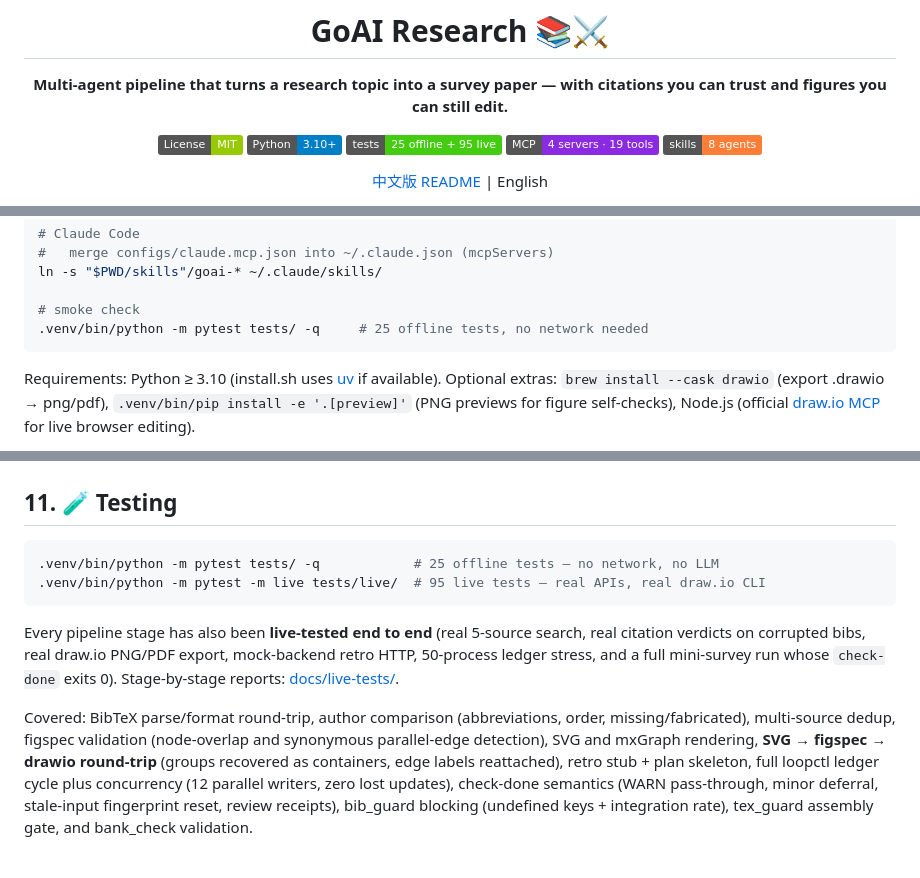
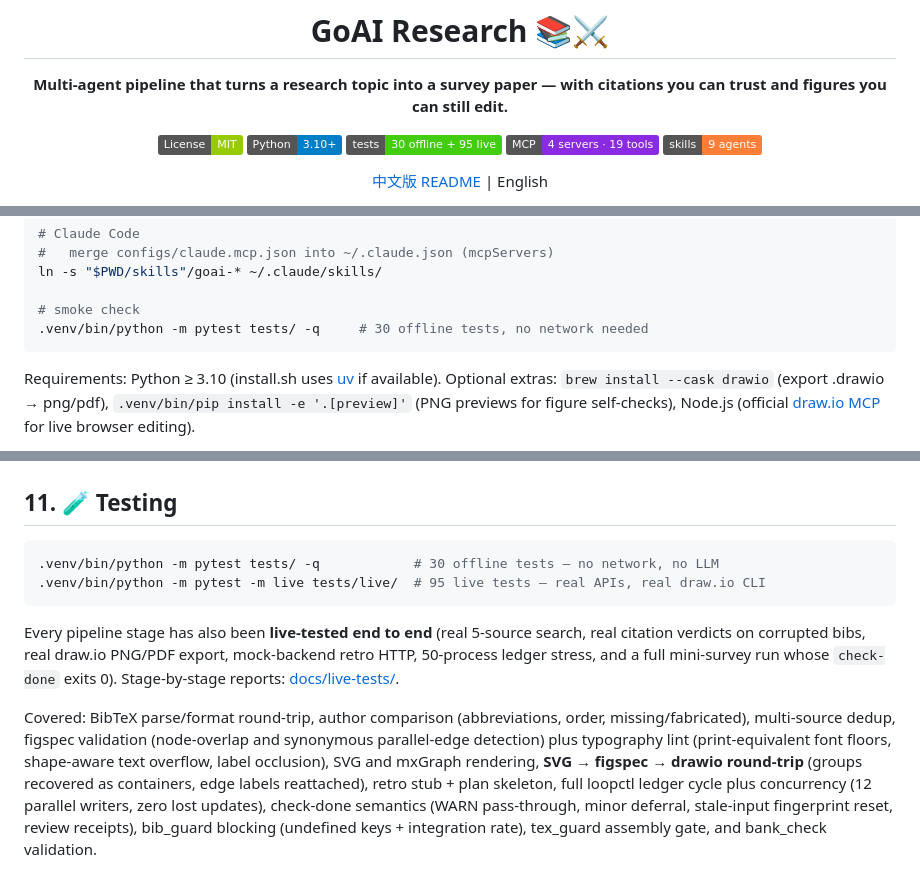
Before and after one commit to asimfish/goai_research, a Markdown page: README.md, 3 parts joined by grey strips. GitHub-like rendering; badges without logos.

````diff
--- a/README.md
+++ b/README.md
@@ -6,9 +6,9 @@
 
 [![License: MIT](https://img.shields.io/badge/License-MIT-green.svg)](LICENSE)
 [![Python 3.10+](https://img.shields.io/badge/Python-3.10%2B-blue.svg)](pyproject.toml)
-[![Tests](https://img.shields.io/badge/tests-25%20offline%20%2B%2095%20live-brightgreen.svg)](tests/)
+[![Tests](https://img.shields.io/badge/tests-30%20offline%20%2B%2095%20live-brightgreen.svg)](tests/)
 [![MCP](https://img.shields.io/badge/MCP-4%20servers%20%C2%B7%2019%20tools-8A2BE2.svg)](server/)
-[![Skills](https://img.shields.io/badge/skills-8%20agents-orange.svg)](skills/)
+[![Skills](https://img.shields.io/badge/skills-9%20agents-orange.svg)](skills/)
 
 [中文版 README](README_CN.md) | English
 
@@ -87,7 +87,7 @@ ln -s "$PWD/skills"/goai-* ~/.codex/skills/
 ln -s "$PWD/skills"/goai-* ~/.claude/skills/
 
 # smoke check
-.venv/bin/python -m pytest tests/ -q     # 25 offline tests, no network needed
+.venv/bin/python -m pytest tests/ -q     # 30 offline tests, no network needed
 ```
 
 Requirements: Python ≥ 3.10 (install.sh uses [uv](https://github.com/astral-sh/uv) if
@@ -324,7 +324,7 @@ in-IDE subagents.
 ## 11. 🧪 Testing
 
 ```bash
-.venv/bin/python -m pytest tests/ -q            # 25 offline tests — no network, no LLM
+.venv/bin/python -m pytest tests/ -q            # 30 offline tests — no network, no LLM
 .venv/bin/python -m pytest -m live tests/live/  # 95 live tests — real APIs, real draw.io CLI
 ```
 
@@ -335,8 +335,9 @@ whose `check-done` exits 0). Stage-by-stage reports: [docs/live-tests/](docs/liv
 
 Covered: BibTeX parse/format round-trip, author comparison (abbreviations, order,
 missing/fabricated), multi-source dedup, figspec validation (node-overlap and
-synonymous parallel-edge detection), SVG and mxGraph rendering, **SVG → figspec →
-drawio round-trip** (groups recovered as containers, edge labels reattached),
+synonymous parallel-edge detection) plus typography lint (print-equivalent font
+floors, shape-aware text overflow, label occlusion), SVG and mxGraph rendering,
+**SVG → figspec → drawio round-trip** (groups recovered as containers, edge labels reattached),
 retro stub + plan skeleton, full loopctl ledger cycle plus concurrency (12
 parallel writers, zero lost updates), check-done semantics (WARN pass-through,
 minor deferral, stale-input fingerprint reset, review receipts), bib_guard
````
Also changed, not shown: README_CN.md (+13 -5 lines).
